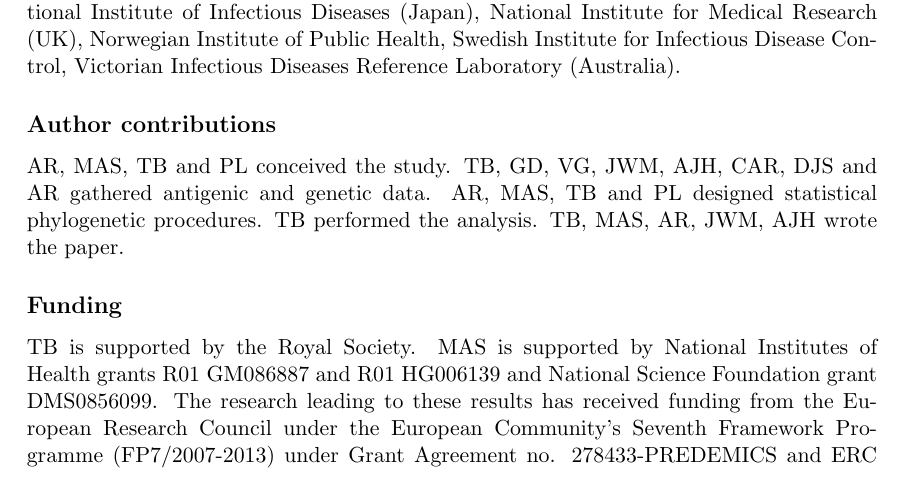
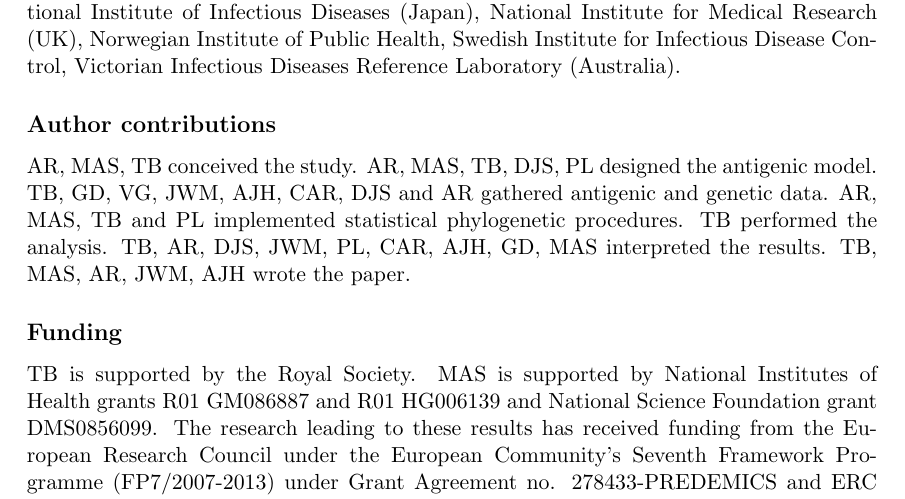
Before and after one commit to trvrb/flux, a LaTeX paper (flux.tex): part of page 18 of 22, cut so that both start at the same text. Compiled offline with pdfLaTeX.

Commit message:
Fix author contributions.

```diff
--- a/flux.tex
+++ b/flux.tex
@@ -625,10 +625,12 @@ We acknowledge the laboratories that provided sequences to EpiFlu database: Cent
 %%% AUTHOR CONTRIBUTIONS %%%
 \subsection*{Author contributions}
 
-AR, MAS, TB and PL conceived the study.
+AR, MAS, TB conceived the study.
+AR, MAS, TB, DJS, PL designed the antigenic model.
 TB, GD, VG, JWM, AJH, CAR, DJS and AR gathered antigenic and genetic data.
-AR, MAS, TB and PL designed statistical phylogenetic procedures.
+AR, MAS, TB and PL implemented statistical phylogenetic procedures.
 TB performed the analysis.
+TB, AR, DJS, JWM, PL, CAR, AJH, GD, MAS interpreted the results.
 TB, MAS, AR, JWM, AJH wrote the paper.
 
 %%% FUNDING %%%
```
